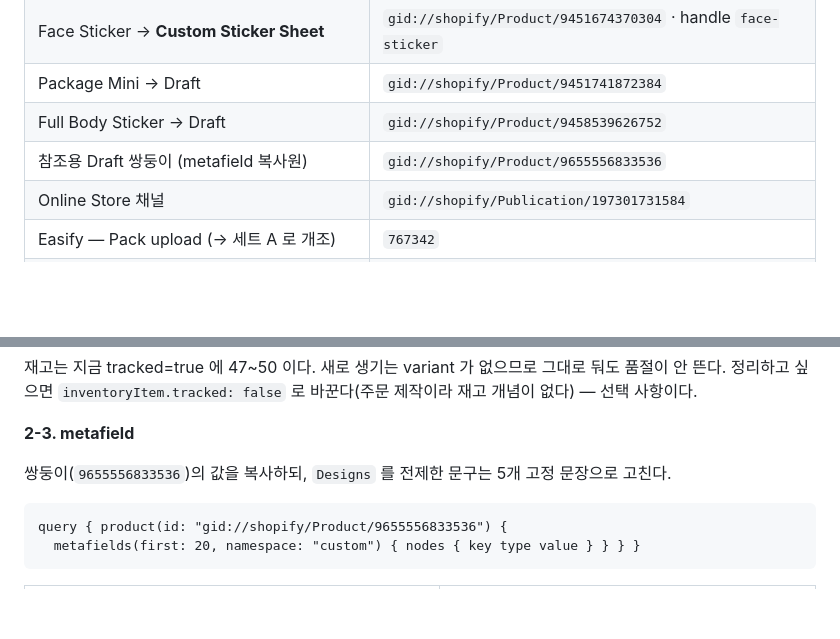
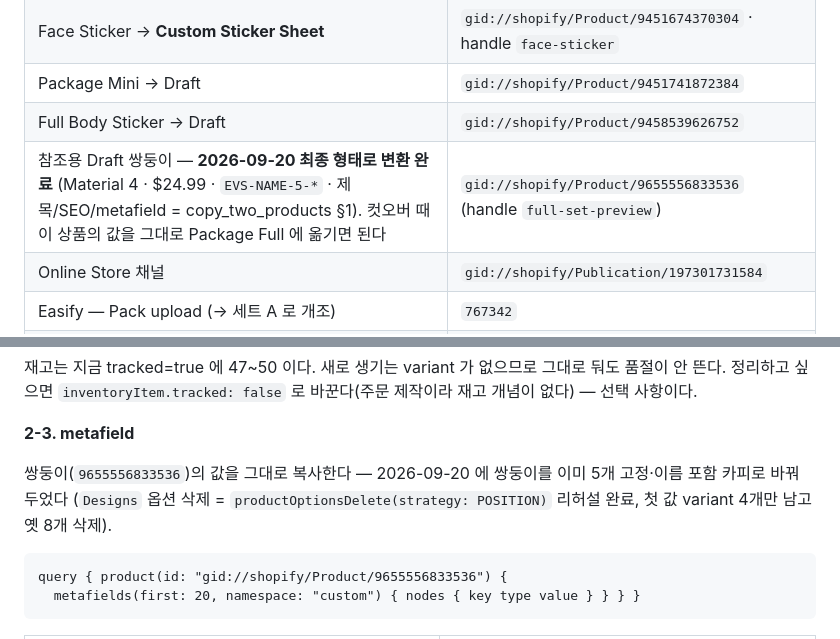
Before and after one commit to ccho21/Everstory, a Markdown page: docs/business/cutover_runbook.md, 2 parts joined by grey strips. Drawn GitHub-style; blank space fills up the shorter version.

Commit message:
update: Draft 쌍둥이를 최종 형태로 변환 (컷오버 리허설)
- Designs 옵션 삭제(POSITION 전략 — 첫 값 variant 4개 유지), variant $24.99 · EVS-NAME-5-*, 제목·SEO·설명·metafield 를 카피 문서 §1 값으로
- 런북 고정값·§2-3 에 반영: 컷오버 때 쌍둥이 값을 Package Full 에 그대로 옮긴다

Co-Authored-By: Claude Fable 5.1 <noreply@anthropic.com>

````diff
--- a/docs/business/cutover_runbook.md
+++ b/docs/business/cutover_runbook.md
@@ -14,7 +14,7 @@
 | Face Sticker → **Custom Sticker Sheet** | `gid://shopify/Product/9451674370304` · handle `face-sticker` |
 | Package Mini → Draft | `gid://shopify/Product/9451741872384` |
 | Full Body Sticker → Draft | `gid://shopify/Product/9458539626752` |
-| 참조용 Draft 쌍둥이 (metafield 복사원) | `gid://shopify/Product/9655556833536` |
+| 참조용 Draft 쌍둥이 — **2026-09-20 최종 형태로 변환 완료** (Material 4 · $24.99 · `EVS-NAME-5-*` · 제목/SEO/metafield = copy_two_products §1). 컷오버 때 이 상품의 값을 그대로 Package Full 에 옮기면 된다 | `gid://shopify/Product/9655556833536` (handle `full-set-preview`) |
 | Online Store 채널 | `gid://shopify/Publication/197301731584` |
 | Easify — Pack upload (→ 세트 A 로 개조) | `767342` |
 | Easify — Photo Sticker General (Face/Full Body 현재) | `767314` |
@@ -94,7 +94,7 @@ SKU 형식은 `intake.py` 의 `SKU_PACK_RE` 가 읽는 형식이다. 바꾸면
 
 **2-3. metafield**
 
-쌍둥이(`9655556833536`)의 값을 복사하되, `Designs` 를 전제한 문구는 5개 고정 문장으로 고친다.
+쌍둥이(`9655556833536`)의 값을 그대로 복사한다 — 2026-09-20 에 쌍둥이를 이미 5개 고정·이름 포함 카피로 바꿔 두었다 (`Designs` 옵션 삭제 = `productOptionsDelete(strategy: POSITION)` 리허설 완료, 첫 값 variant 4개만 남고 옛 8개 삭제).
 
 ```graphql
 query { product(id: "gid://shopify/Product/9655556833536") {
````
